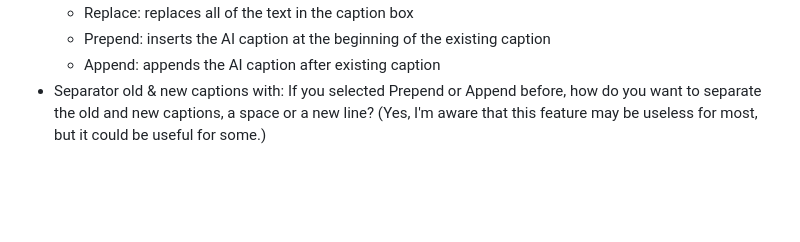
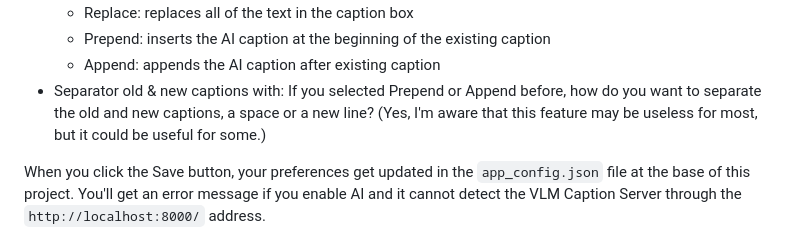
Before and after one commit to git9875/dataset_dedupe, a Markdown page: README.md, the part around the change. GitHub-like rendering; blank space fills up the shorter version.

Commit message:
update README for saving preferences

```diff
--- a/README.md
+++ b/README.md
@@ -63,6 +63,8 @@ To open up the Preferences dialog, click on the Preferences menu button in the t
     - Append: appends the AI caption after existing caption
 - Separator old & new captions with: If you selected Prepend or Append before, how do you want to separate the old and new captions, a space or a new line? (Yes, I'm aware that this feature may be useless for most, but it could be useful for some.)
 
+When you click the Save button, your preferences get updated in the `app_config.json` file at the base of this project. You'll get an error message if you enable AI and it cannot detect the VLM Caption Server through the `http://localhost:8000/` address.
+
 ![Preferences Screenshot](config_dialog_screenshot.png)
 
 ## AI Captioning
```
